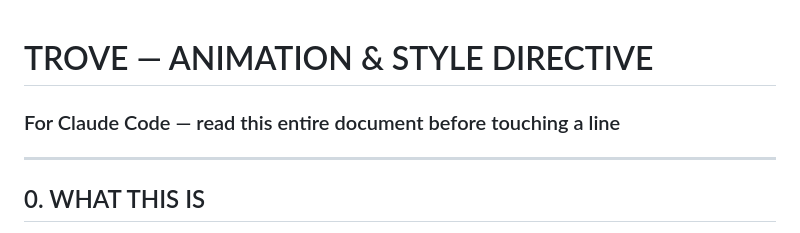
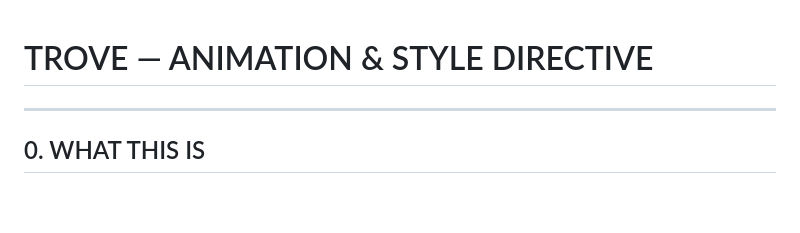
Before and after one commit to henliz/not-a-deck-pitch, a Markdown page: DIRECTIVE.md, the part around the change. Drawn GitHub-style; blank space fills up the shorter version.

Commit message:
fixed directive oops

```diff
--- a/DIRECTIVE.md
+++ b/DIRECTIVE.md
@@ -1,5 +1,4 @@
 # TROVE — ANIMATION & STYLE DIRECTIVE
-### For Claude Code — read this entire document before touching a line
 
 ---
 
```
